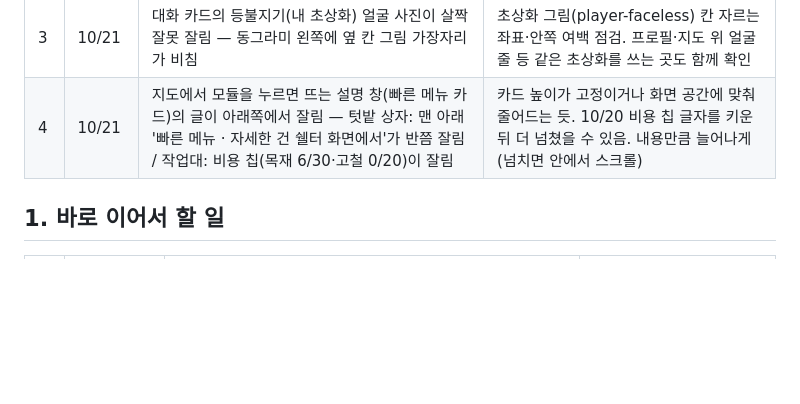
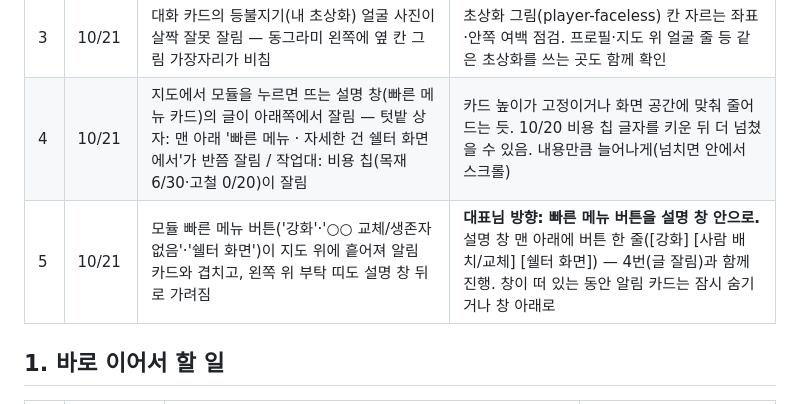
Before and after one commit to gogeangs/taptocity, a Markdown page: docs/remaining-work.md, the part around the change. Drawn GitHub-style; blank space fills up the shorter version.

Commit message:
Remaining work: waiting list #5 — quick menu buttons inside the module card
Co-Authored-By: Claude Opus 5.5 <noreply@anthropic.com>
Claude-Session: https://claude.ai/code/session_018enBL1RH3aQjxdPQHYhRJ5

```diff
--- a/docs/remaining-work.md
+++ b/docs/remaining-work.md
@@ -10,6 +10,7 @@
 | 2 | 10/21 | 대화 카드에서 대사 아래 빈 공간이 아직 큼 (빌드 104, 1장 '구름 속의 신호' 1/3 화면) | 지금은 그 대화의 가장 긴 줄 높이에 맞춤 → 긴 줄이 섞이면 짧은 줄에서 휑함. 줄마다 맞추되 넘어갈 때 부드럽게 바뀌는 방향 검토 |
 | 3 | 10/21 | 대화 카드의 등불지기(내 초상화) 얼굴 사진이 살짝 잘못 잘림 — 동그라미 왼쪽에 옆 칸 그림 가장자리가 비침 | 초상화 그림(player-faceless) 칸 자르는 좌표·안쪽 여백 점검. 프로필·지도 위 얼굴 줄 등 같은 초상화를 쓰는 곳도 함께 확인 |
 | 4 | 10/21 | 지도에서 모듈을 누르면 뜨는 설명 창(빠른 메뉴 카드)의 글이 아래쪽에서 잘림 — 텃밭 상자: 맨 아래 '빠른 메뉴 · 자세한 건 쉘터 화면에서'가 반쯤 잘림 / 작업대: 비용 칩(목재 6/30·고철 0/20)이 잘림 | 카드 높이가 고정이거나 화면 공간에 맞춰 줄어드는 듯. 10/20 비용 칩 글자를 키운 뒤 더 넘쳤을 수 있음. 내용만큼 늘어나게(넘치면 안에서 스크롤) |
+| 5 | 10/21 | 모듈 빠른 메뉴 버튼('강화'·'○○ 교체/생존자 없음'·'쉘터 화면')이 지도 위에 흩어져 알림 카드와 겹치고, 왼쪽 위 부탁 띠도 설명 창 뒤로 가려짐 | **대표님 방향: 빠른 메뉴 버튼을 설명 창 안으로.** 설명 창 맨 아래에 버튼 한 줄([강화] [사람 배치/교체] [쉘터 화면]) — 4번(글 잘림)과 함께 진행. 창이 떠 있는 동안 알림 카드는 잠시 숨기거나 창 아래로 |
 
 ## 1. 바로 이어서 할 일
 
```
